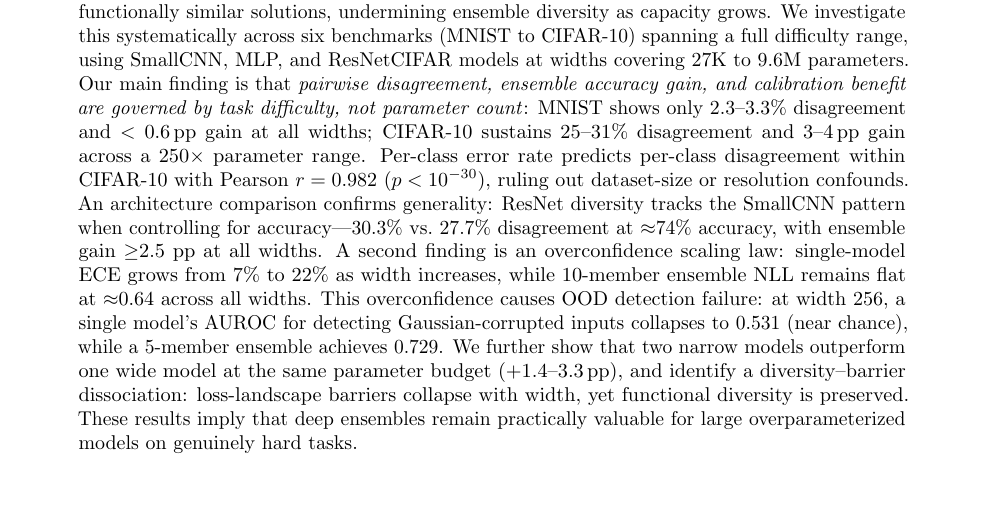
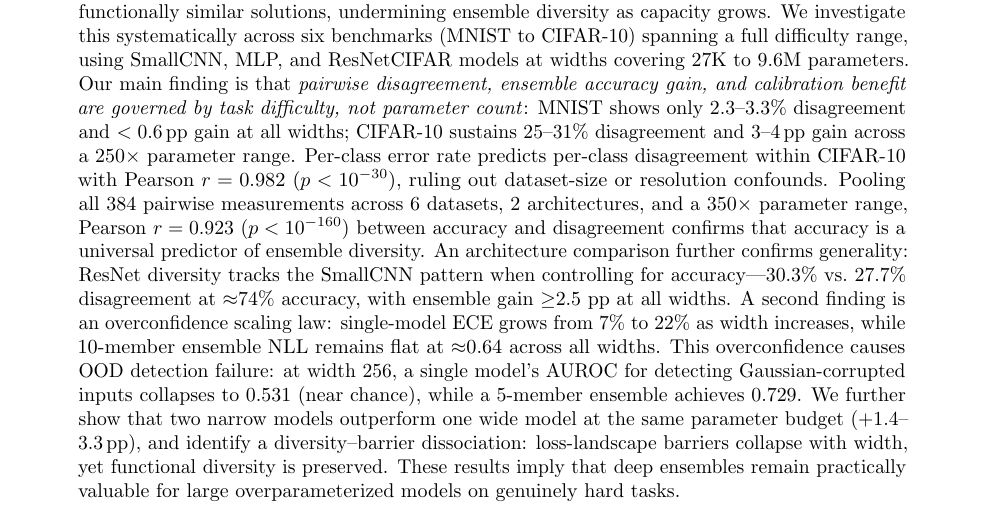
Before and after one commit to mbottoni/scaling-ensembles, a LaTeX paper (reports/scaling_ensembles_report.tex): part of page 1 of 26, cut so that both start at the same text, the shorter picture padded with empty space. Compiled offline with pdfLaTeX.

Commit message:
Update abstract with comprehensive r=0.923 correlation across 384 data points
The pooled correlation (n=384, p<10^-160) is the single strongest statistical
statement in the paper and should be prominently featured in the abstract.

```diff
--- a/reports/scaling_ensembles_report.tex
+++ b/reports/scaling_ensembles_report.tex
@@ -43,10 +43,13 @@ disagreement and $<0.6$\,pp gain at all widths; CIFAR-10 sustains
 $25$--$31\%$ disagreement and $3$--$4$\,pp gain across a $250\times$
 parameter range.  Per-class error rate predicts per-class disagreement
 within CIFAR-10 with Pearson $r=0.982$ ($p<10^{-30}$), ruling out
-dataset-size or resolution confounds.  An architecture comparison confirms
-generality: ResNet diversity tracks the SmallCNN pattern when controlling
-for accuracy---30.3\% vs.\ 27.7\% disagreement at ${\approx}74\%$
-accuracy, with ensemble gain ${\geq}2.5$ pp at all widths.  A second
+dataset-size or resolution confounds.  Pooling all 384 pairwise measurements across 6 datasets, 2 architectures,
+and a 350$\times$ parameter range, Pearson $r = 0.923$ ($p < 10^{-160}$)
+between accuracy and disagreement confirms that accuracy is a universal
+predictor of ensemble diversity.  An architecture comparison further
+confirms generality: ResNet diversity tracks the SmallCNN pattern when
+controlling for accuracy---30.3\% vs.\ 27.7\% disagreement at
+${\approx}74\%$ accuracy, with ensemble gain ${\geq}2.5$ pp at all widths.  A second
 finding is an overconfidence scaling law: single-model ECE grows from 7\%
 to 22\% as width increases, while 10-member ensemble NLL remains flat at
 ${\approx}0.64$ across all widths.  This overconfidence causes OOD
```
